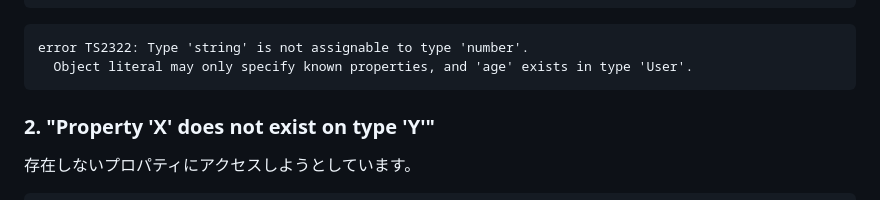
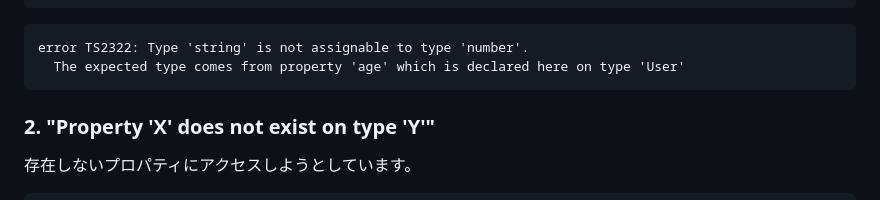
Before and after one commit to blue32a/dev-onboarding, a Markdown page: typescript/08-errors/README.md, the part around the change. Rendered like a GitHub page.

Commit message:
fix: プロパティ型不一致のエラーメッセージを実際の出力に修正

````diff
--- a/typescript/08-errors/README.md
+++ b/typescript/08-errors/README.md
@@ -43,7 +43,7 @@ const user: User = {
 
 ```
 error TS2322: Type 'string' is not assignable to type 'number'.
-  Object literal may only specify known properties, and 'age' exists in type 'User'.
+  The expected type comes from property 'age' which is declared here on type 'User'
 ```
 
 ### 2. "Property 'X' does not exist on type 'Y'"
````
